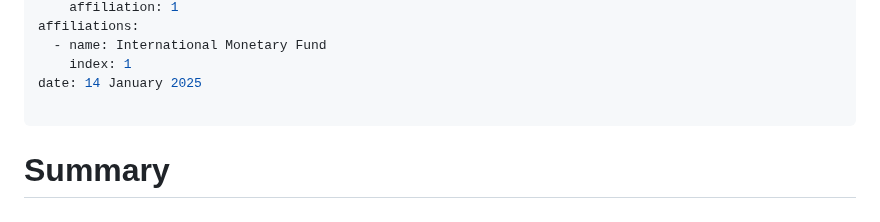
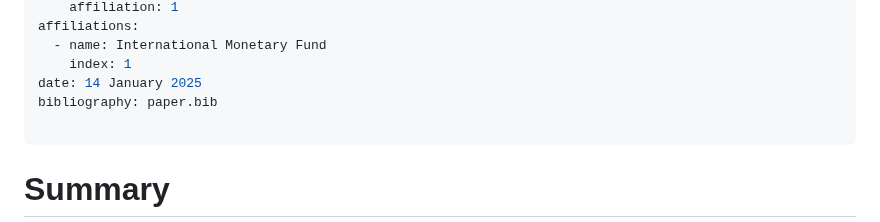
Before and after one commit to gumilevskij/Framework, a Markdown page: paper.md, the part around the change. Drawn GitHub-style.

```diff
--- a/paper.md
+++ b/paper.md
@@ -18,6 +18,7 @@ affiliations:
   - name: International Monetary Fund
     index: 1
 date: 14 January 2025
+bibliography: paper.bib
 
 ---
 
```
